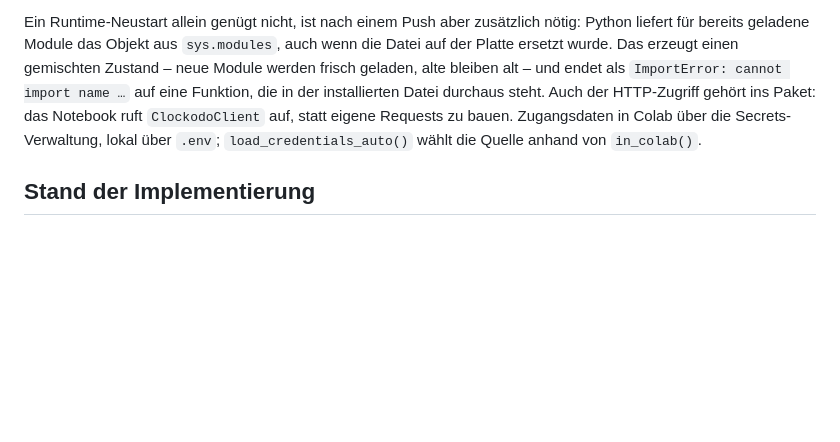
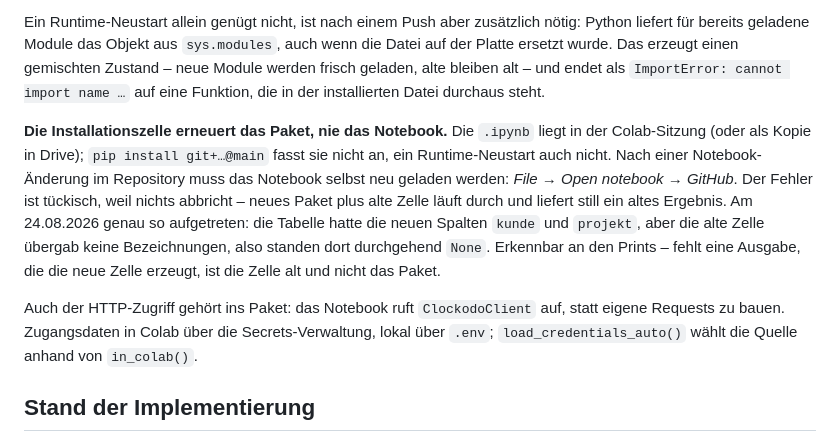
Before and after one commit to it-agile/umsatzprognose-clockodo, a Markdown page: CLAUDE.md, the part around the change. Rendered like a GitHub page; blank space fills up the shorter version.

Commit message:
Colab-Falle dokumentiert: Installationszelle erneuert das Notebook nicht
Am 24.08.2026 aufgetreten: neues Paket, alte Notebook-Zelle. Die Tabelle hatte
die neuen Spalten kunde und projekt, aber die alte Zelle uebergab keine
Bezeichnungen - also durchgehend None, ohne jede Fehlermeldung. pip install
git+...@main fasst die .ipynb nicht an, ein Runtime-Neustart auch nicht; das
Notebook muss ueber File > Open notebook > GitHub neu geladen werden.

Erkennungsmerkmal notiert: fehlt eine Ausgabe, die die neue Zelle erzeugt, ist
die Zelle alt und nicht das Paket.

Co-Authored-By: Claude Opus 5 (1M context) <noreply@anthropic.com>

```diff
--- a/CLAUDE.md
+++ b/CLAUDE.md
@@ -66,7 +66,19 @@ Ein Runtime-Neustart allein genügt nicht, ist nach einem Push aber zusätzlich
 Python liefert für bereits geladene Module das Objekt aus `sys.modules`, auch wenn die
 Datei auf der Platte ersetzt wurde. Das erzeugt einen gemischten Zustand – neue Module
 werden frisch geladen, alte bleiben alt – und endet als `ImportError: cannot import
-name …` auf eine Funktion, die in der installierten Datei durchaus steht. Auch der HTTP-Zugriff gehört ins Paket: das Notebook ruft
+name …` auf eine Funktion, die in der installierten Datei durchaus steht.
+
+**Die Installationszelle erneuert das Paket, nie das Notebook.** Die `.ipynb` liegt in
+der Colab-Sitzung (oder als Kopie in Drive); `pip install git+…@main` fasst sie nicht
+an, ein Runtime-Neustart auch nicht. Nach einer Notebook-Änderung im Repository muss
+das Notebook selbst neu geladen werden: *File → Open notebook → GitHub*. Der Fehler ist
+tückisch, weil nichts abbricht – neues Paket plus alte Zelle läuft durch und liefert
+still ein altes Ergebnis. Am 24.08.2026 genau so aufgetreten: die Tabelle hatte die
+neuen Spalten `kunde` und `projekt`, aber die alte Zelle übergab keine Bezeichnungen,
+also standen dort durchgehend `None`. Erkennbar an den Prints – fehlt eine Ausgabe, die
+die neue Zelle erzeugt, ist die Zelle alt und nicht das Paket.
+
+Auch der HTTP-Zugriff gehört ins Paket: das Notebook ruft
 `ClockodoClient` auf, statt eigene Requests zu bauen. Zugangsdaten in Colab über die
 Secrets-Verwaltung, lokal über `.env`; `load_credentials_auto()` wählt die Quelle
 anhand von `in_colab()`.
```
